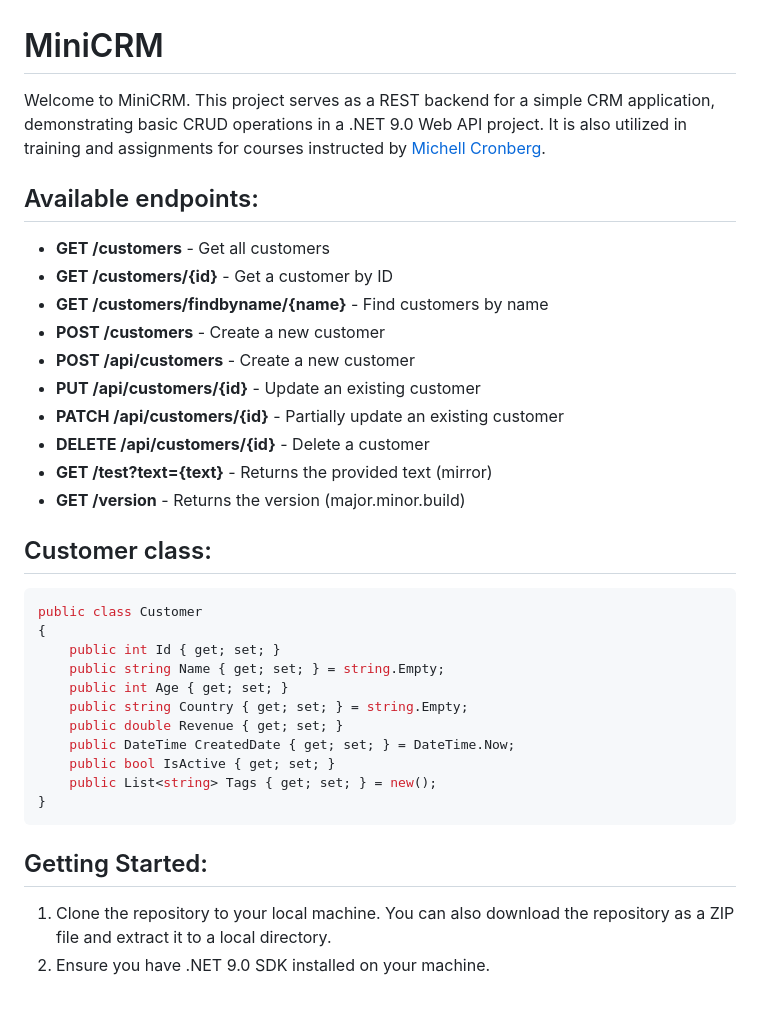
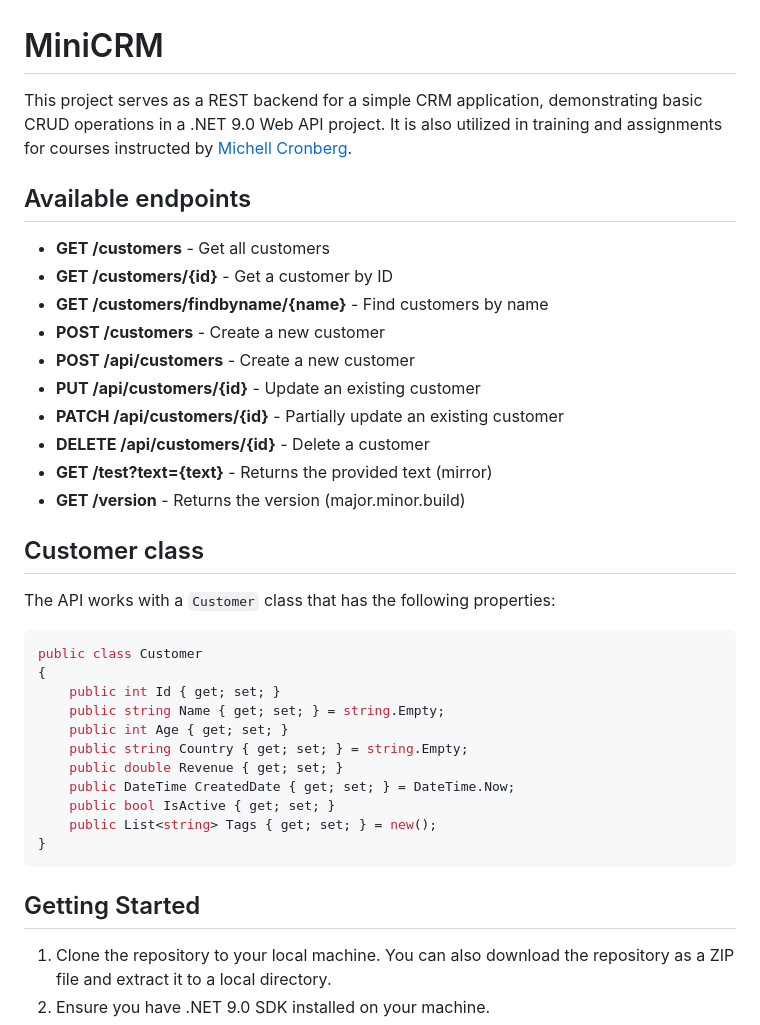
Before and after one commit to devcronberg/minicrm, a Markdown page: readme.md, the part around the change. Drawn GitHub-style; blank space fills up the shorter version.

Commit message:
Update README to improve clarity and formatting

````diff
--- a/readme.md
+++ b/readme.md
@@ -1,8 +1,8 @@
 # MiniCRM
 
-Welcome to MiniCRM. This project serves as a REST backend for a simple CRM application, demonstrating basic CRUD operations in a .NET 9.0 Web API project. It is also utilized in training and assignments for courses instructed by [Michell Cronberg](https://mcronberg.github.io/bogenomcsharp/diverse/ommichell.html).
+This project serves as a REST backend for a simple CRM application, demonstrating basic CRUD operations in a .NET 9.0 Web API project. It is also utilized in training and assignments for courses instructed by [Michell Cronberg](https://mcronberg.github.io/bogenomcsharp/diverse/ommichell.html).
 
-## Available endpoints:
+## Available endpoints
 
 - **GET /customers** - Get all customers
 - **GET /customers/{id}** - Get a customer by ID
@@ -15,7 +15,9 @@ Welcome to MiniCRM. This project serves as a REST backend for a simple CRM appli
 - **GET /test?text={text}** - Returns the provided text (mirror)
 - **GET /version** - Returns the version (major.minor.build)
 
-## Customer class:
+## Customer class
+
+The API works with a `Customer` class that has the following properties:
 
 ```csharp
 public class Customer
@@ -31,7 +33,7 @@ public class Customer
 }
 ```
 
-## Getting Started:
+## Getting Started
 
 1. Clone the repository to your local machine. You can also download the repository as a ZIP file and extract it to a local directory.
 2. Ensure you have .NET 9.0 SDK installed on your machine.
````
